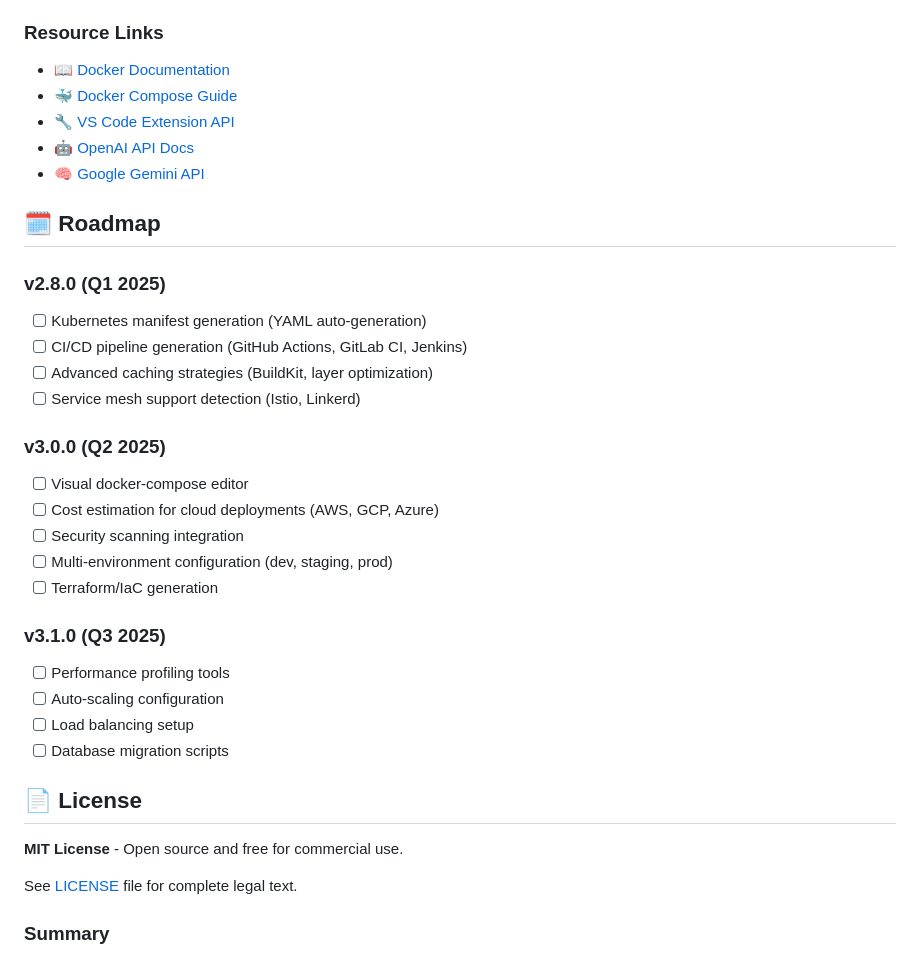
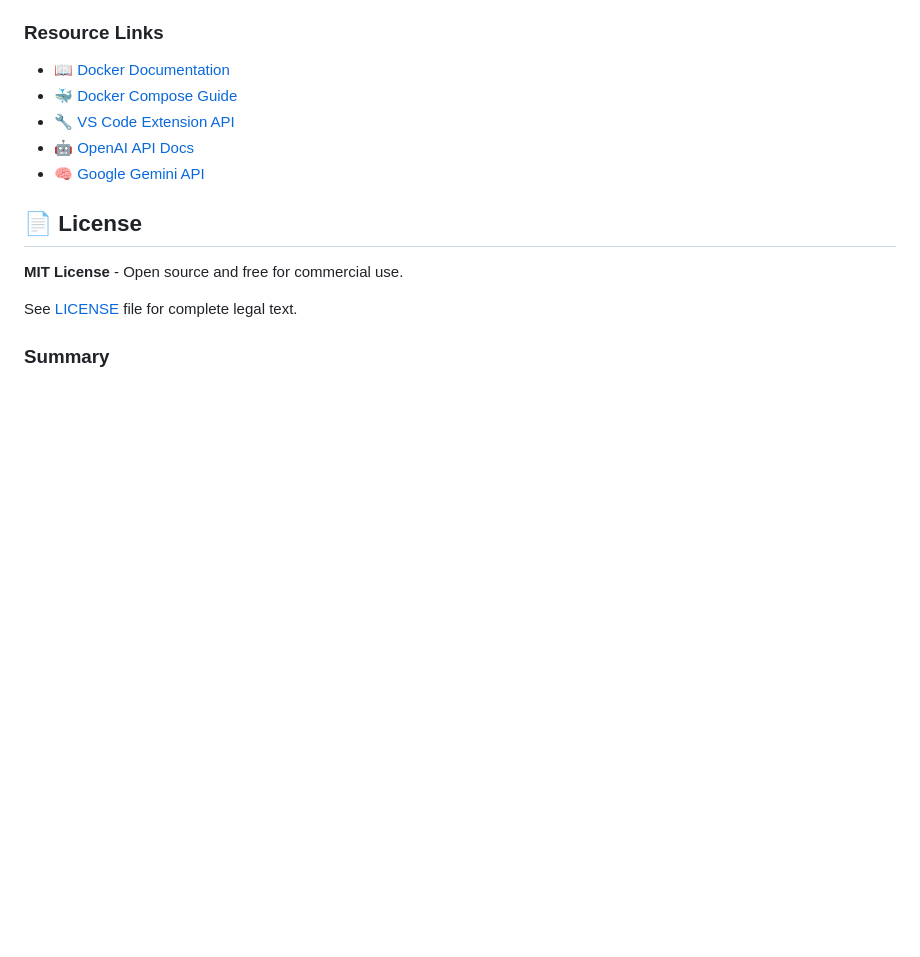
Before and after one commit to shinjansarkar/copy-auto-docker, a Markdown page: README.md, the part around one of its changes. Drawn GitHub-style; blank space fills up the shorter version.

```diff
--- a/README.md
+++ b/README.md
@@ -627,27 +539,6 @@ ls -la */*/       # View test projects
 - 🤖 [OpenAI API Docs](https://platform.openai.com/docs)
 - 🧠 [Google Gemini API](https://ai.google.dev/)
 
-## 🗓️ Roadmap
-
-### v2.8.0 (Q1 2025)
-- [ ] Kubernetes manifest generation (YAML auto-generation)
-- [ ] CI/CD pipeline generation (GitHub Actions, GitLab CI, Jenkins)
-- [ ] Advanced caching strategies (BuildKit, layer optimization)
-- [ ] Service mesh support detection (Istio, Linkerd)
-
-### v3.0.0 (Q2 2025)
-- [ ] Visual docker-compose editor
-- [ ] Cost estimation for cloud deployments (AWS, GCP, Azure)
-- [ ] Security scanning integration
-- [ ] Multi-environment configuration (dev, staging, prod)
-- [ ] Terraform/IaC generation
-
-### v3.1.0 (Q3 2025)
-- [ ] Performance profiling tools
-- [ ] Auto-scaling configuration
-- [ ] Load balancing setup
-- [ ] Database migration scripts
-
 ## 📄 License
 
 **MIT License** - Open source and free for commercial use.
```
Also changed, not shown: other parts of README.md (+16 -104 lines).
